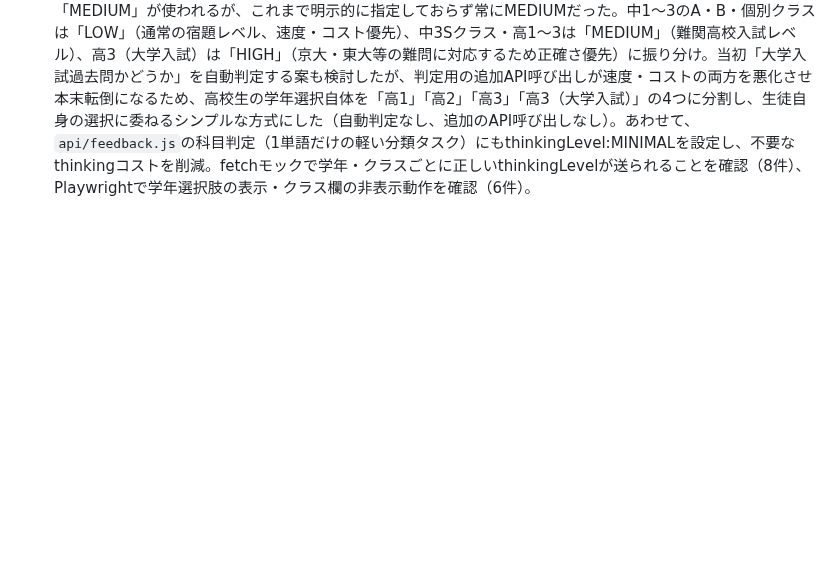
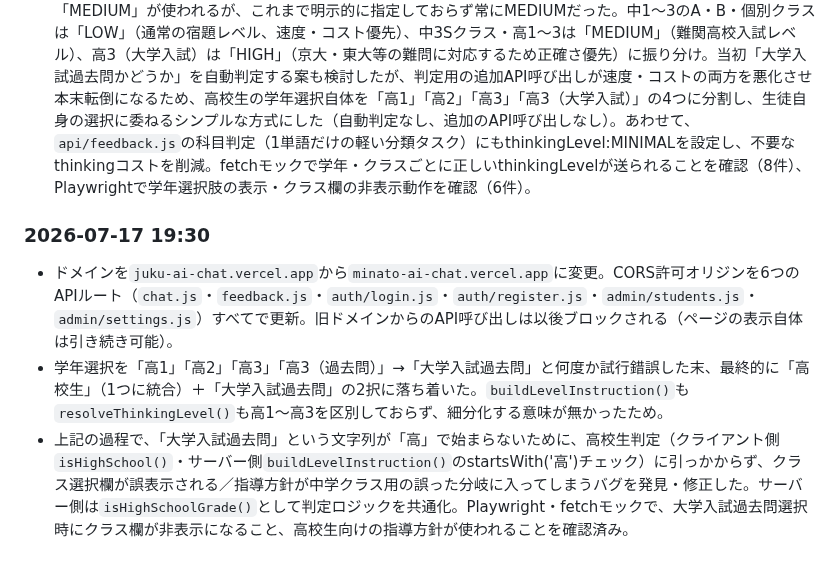
Before and after one commit to shodai840/juku-ai-chat, a Markdown page: model_notes.md, the part around the change. Rendered like a GitHub page; blank space fills up the shorter version.

Commit message:
model_notes.mdにドメイン変更・学年選択整理・高校生判定バグ修正を追記

```diff
--- a/model_notes.md
+++ b/model_notes.md
@@ -291,3 +291,8 @@ APIキーなどの秘密情報は **Vercelの環境変数** に入れる（コ
 
 ### 2026-07-17 18:20
 - Geminiのthinking機能（内部での思考の深さ）を、学年・クラスに応じて切り替えるようにした（改善案.md項目5・6、実際のAPIキーが使えるようになったので対応）。gemini-3.5-flashはデフォルトでthinkingLevel「MEDIUM」が使われるが、これまで明示的に指定しておらず常にMEDIUMだった。中1〜3のA・B・個別クラスは「LOW」（通常の宿題レベル、速度・コスト優先）、中3Sクラス・高1〜3は「MEDIUM」（難関高校入試レベル）、高3（大学入試）は「HIGH」（京大・東大等の難問に対応するため正確さ優先）に振り分け。当初「大学入試過去問かどうか」を自動判定する案も検討したが、判定用の追加API呼び出しが速度・コストの両方を悪化させ本末転倒になるため、高校生の学年選択自体を「高1」「高2」「高3」「高3（大学入試）」の4つに分割し、生徒自身の選択に委ねるシンプルな方式にした（自動判定なし、追加のAPI呼び出しなし）。あわせて、`api/feedback.js`の科目判定（1単語だけの軽い分類タスク）にもthinkingLevel:MINIMALを設定し、不要なthinkingコストを削減。fetchモックで学年・クラスごとに正しいthinkingLevelが送られることを確認（8件）、Playwrightで学年選択肢の表示・クラス欄の非表示動作を確認（6件）。
+
+### 2026-07-17 19:30
+- ドメインを`juku-ai-chat.vercel.app`から`minato-ai-chat.vercel.app`に変更。CORS許可オリジンを6つのAPIルート（`chat.js`・`feedback.js`・`auth/login.js`・`auth/register.js`・`admin/students.js`・`admin/settings.js`）すべてで更新。旧ドメインからのAPI呼び出しは以後ブロックされる（ページの表示自体は引き続き可能）。
+- 学年選択を「高1」「高2」「高3」「高3（過去問）」→「大学入試過去問」と何度か試行錯誤した末、最終的に「高校生」（1つに統合）＋「大学入試過去問」の2択に落ち着いた。`buildLevelInstruction()`も`resolveThinkingLevel()`も高1〜高3を区別しておらず、細分化する意味が無かったため。
+- 上記の過程で、「大学入試過去問」という文字列が「高」で始まらないために、高校生判定（クライアント側`isHighSchool()`・サーバー側`buildLevelInstruction()`のstartsWith('高')チェック）に引っかからず、クラス選択欄が誤表示される／指導方針が中学クラス用の誤った分岐に入ってしまうバグを発見・修正した。サーバー側は`isHighSchoolGrade()`として判定ロジックを共通化。Playwright・fetchモックで、大学入試過去問選択時にクラス欄が非表示になること、高校生向けの指導方針が使われることを確認済み。
```
